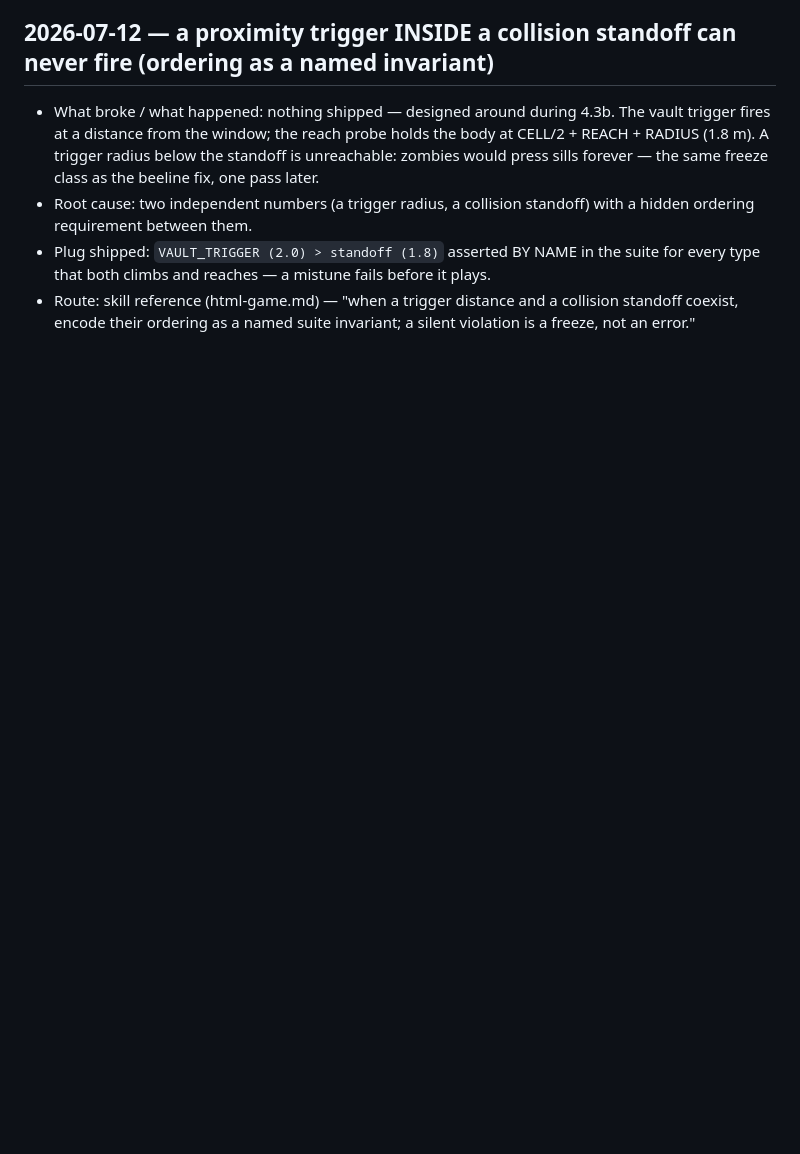
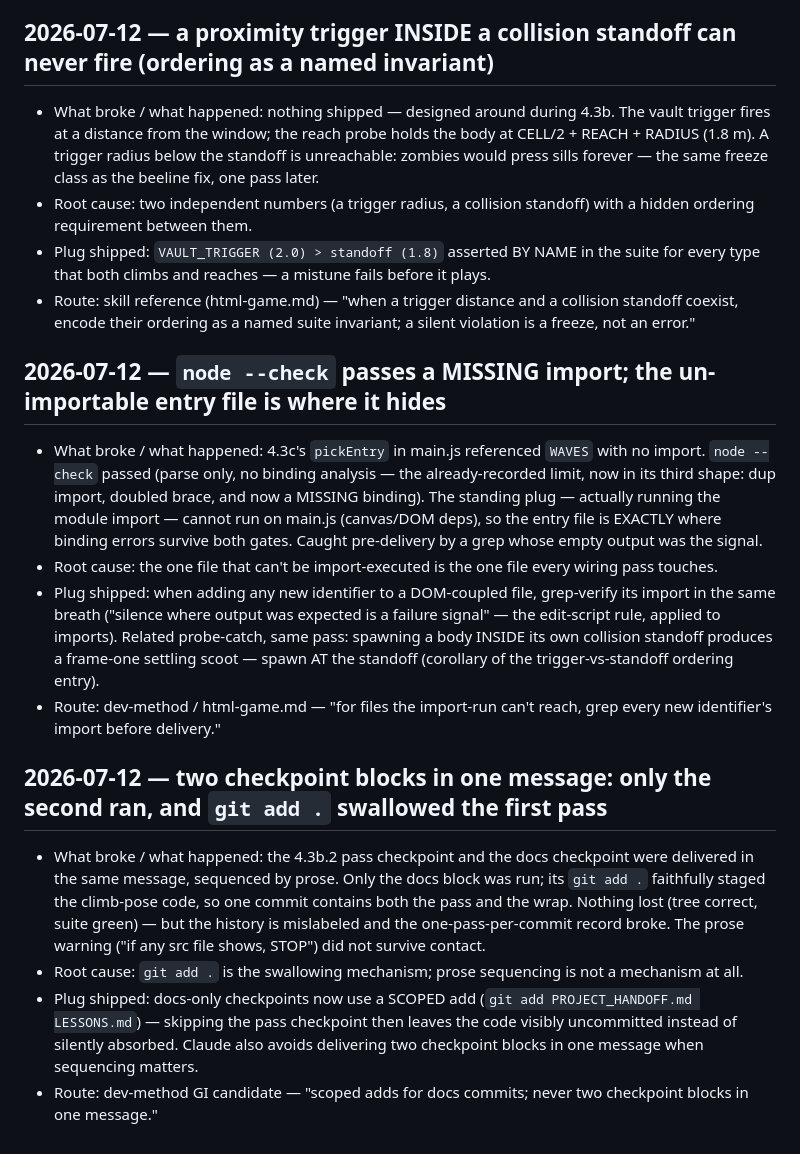
Before and after one commit to Cupcakechan/zombie_shooter, a Markdown page: LESSONS.md, the part around the change. Rendered like a GitHub page; blank space fills up the shorter version.

Commit message:
Docs: session-3 second wrap - 4.3 series complete through 4.3c, LESSONS +2 (14 unharvested)

```diff
--- a/LESSONS.md
+++ b/LESSONS.md
@@ -329,3 +329,42 @@ updates and mark them `HARVESTED — <date>` (or delete them).
 - Route: skill reference (html-game.md) — "when a trigger distance and a
   collision standoff coexist, encode their ordering as a named suite
   invariant; a silent violation is a freeze, not an error."
+
+## 2026-07-12 — `node --check` passes a MISSING import; the un-importable entry file is where it hides
+
+- What broke / what happened: 4.3c's `pickEntry` in main.js referenced
+  `WAVES` with no import. `node --check` passed (parse only, no binding
+  analysis — the already-recorded limit, now in its third shape: dup
+  import, doubled brace, and now a MISSING binding). The standing plug —
+  actually running the module import — cannot run on main.js (canvas/DOM
+  deps), so the entry file is EXACTLY where binding errors survive both
+  gates. Caught pre-delivery by a grep whose empty output was the signal.
+- Root cause: the one file that can't be import-executed is the one file
+  every wiring pass touches.
+- Plug shipped: when adding any new identifier to a DOM-coupled file,
+  grep-verify its import in the same breath ("silence where output was
+  expected is a failure signal" — the edit-script rule, applied to
+  imports). Related probe-catch, same pass: spawning a body INSIDE its
+  own collision standoff produces a frame-one settling scoot — spawn AT
+  the standoff (corollary of the trigger-vs-standoff ordering entry).
+- Route: dev-method / html-game.md — "for files the import-run can't
+  reach, grep every new identifier's import before delivery."
+
+## 2026-07-12 — two checkpoint blocks in one message: only the second ran, and `git add .` swallowed the first pass
+
+- What broke / what happened: the 4.3b.2 pass checkpoint and the docs
+  checkpoint were delivered in the same message, sequenced by prose.
+  Only the docs block was run; its `git add .` faithfully staged the
+  climb-pose code, so one commit contains both the pass and the wrap.
+  Nothing lost (tree correct, suite green) — but the history is
+  mislabeled and the one-pass-per-commit record broke. The prose warning
+  ("if any src file shows, STOP") did not survive contact.
+- Root cause: `git add .` is the swallowing mechanism; prose sequencing
+  is not a mechanism at all.
+- Plug shipped: docs-only checkpoints now use a SCOPED add
+  (`git add PROJECT_HANDOFF.md LESSONS.md`) — skipping the pass
+  checkpoint then leaves the code visibly uncommitted instead of
+  silently absorbed. Claude also avoids delivering two checkpoint blocks
+  in one message when sequencing matters.
+- Route: dev-method GI candidate — "scoped adds for docs commits; never
+  two checkpoint blocks in one message."
```
Also changed, not shown: PROJECT_HANDOFF.md (+142 -149 lines).
